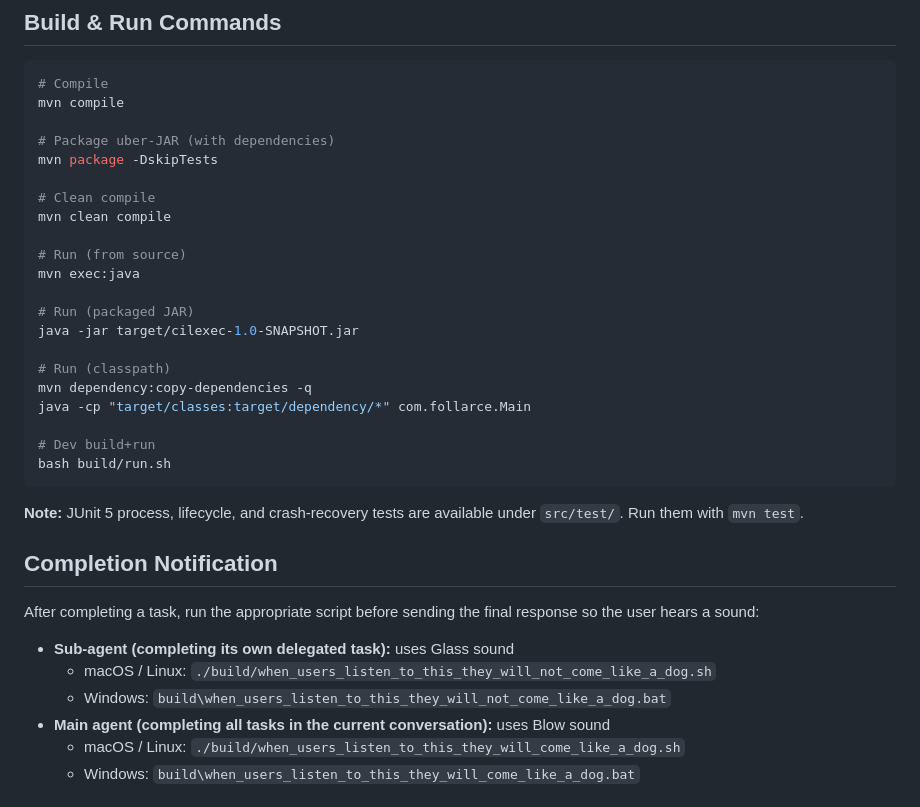
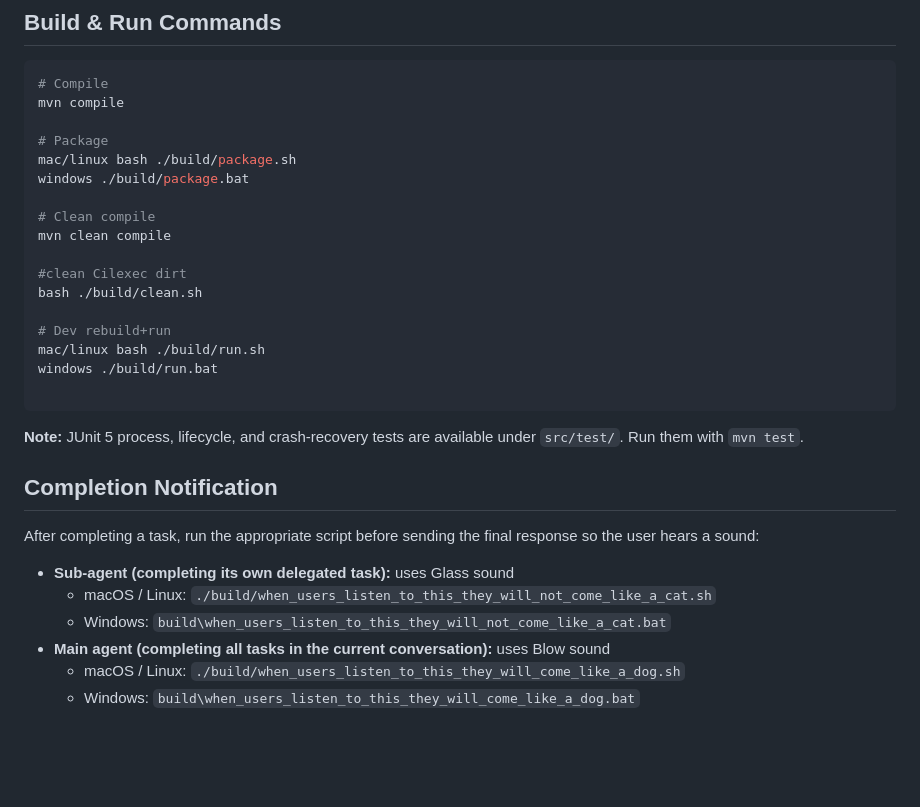
Before and after one commit to SuHeling1212/cilexec, a Markdown page: AGENTS.md, the part around the change. Rendered like a GitHub page; blank space fills up the shorter version.

Commit message:
docs: update AGENTS.md to streamline build and run commands

````diff
--- a/AGENTS.md
+++ b/AGENTS.md
@@ -8,24 +8,20 @@ This file provides guidance to Codex (Codex.ai/code) when working with code in t
 # Compile
 mvn compile
 
-# Package uber-JAR (with dependencies)
-mvn package -DskipTests
+# Package
+mac/linux bash ./build/package.sh
+windows ./build/package.bat
 
 # Clean compile
 mvn clean compile
 
-# Run (from source)
-mvn exec:java
+#clean Cilexec dirt
+bash ./build/clean.sh
 
-# Run (packaged JAR)
-java -jar target/cilexec-1.0-SNAPSHOT.jar
+# Dev rebuild+run
+mac/linux bash ./build/run.sh
+windows ./build/run.bat
 
-# Run (classpath)
-mvn dependency:copy-dependencies -q
-java -cp "target/classes:target/dependency/*" com.follarce.Main
-
-# Dev build+run
-bash build/run.sh
 ```
 
 **Note:** JUnit 5 process, lifecycle, and crash-recovery tests are available under `src/test/`. Run them with `mvn test`.
@@ -35,8 +31,8 @@ bash build/run.sh
 After completing a task, run the appropriate script before sending the final response so the user hears a sound:
 
 - **Sub-agent (completing its own delegated task):** uses Glass sound
-  - macOS / Linux: `./build/when_users_listen_to_this_they_will_not_come_like_a_dog.sh`
-  - Windows: `build\when_users_listen_to_this_they_will_not_come_like_a_dog.bat`
+  - macOS / Linux: `./build/when_users_listen_to_this_they_will_not_come_like_a_cat.sh`
+  - Windows: `build\when_users_listen_to_this_they_will_not_come_like_a_cat.bat`
 - **Main agent (completing all tasks in the current conversation):** uses Blow sound
   - macOS / Linux: `./build/when_users_listen_to_this_they_will_come_like_a_dog.sh`
   - Windows: `build\when_users_listen_to_this_they_will_come_like_a_dog.bat`
````
